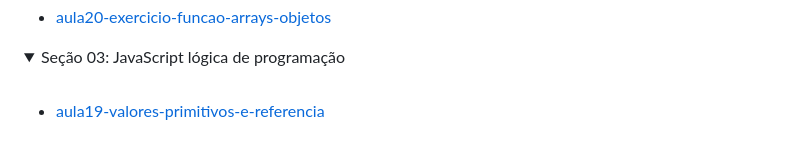
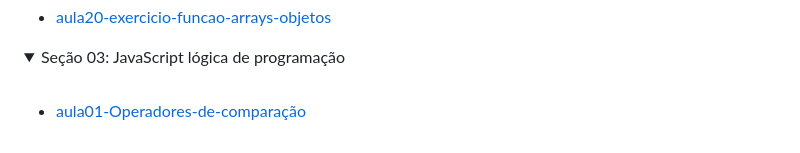
Before and after one commit to LucianMontibeller/curso_udemy_JavaScript, a Markdown page: README.md, the part around the change. Rendered like a GitHub page; folded sections open.

```diff
--- a/README.md
+++ b/README.md
@@ -59,6 +59,6 @@ Não tem nada neste seção por se tratar somente de preparar o ambiente de trab
 <summary>Seção 03: JavaScript lógica de programação</summary>
 <br>
 
--  [aula19-valores-primitivos-e-referencia](https://github.com/LucianMontibeller/curso_udemy_JavaScript/tree/main/secao02-JavaScript-Basico-Para-iniciantes/aula19-valores-primitivos-e-referencia)
+-  [aula01-Operadores-de-comparação](https://github.com/LucianMontibeller/curso_udemy_JavaScript/tree/main/secao03-logica-programacao/aula01-operadores-de-comparacao)
 
 </details>
```
